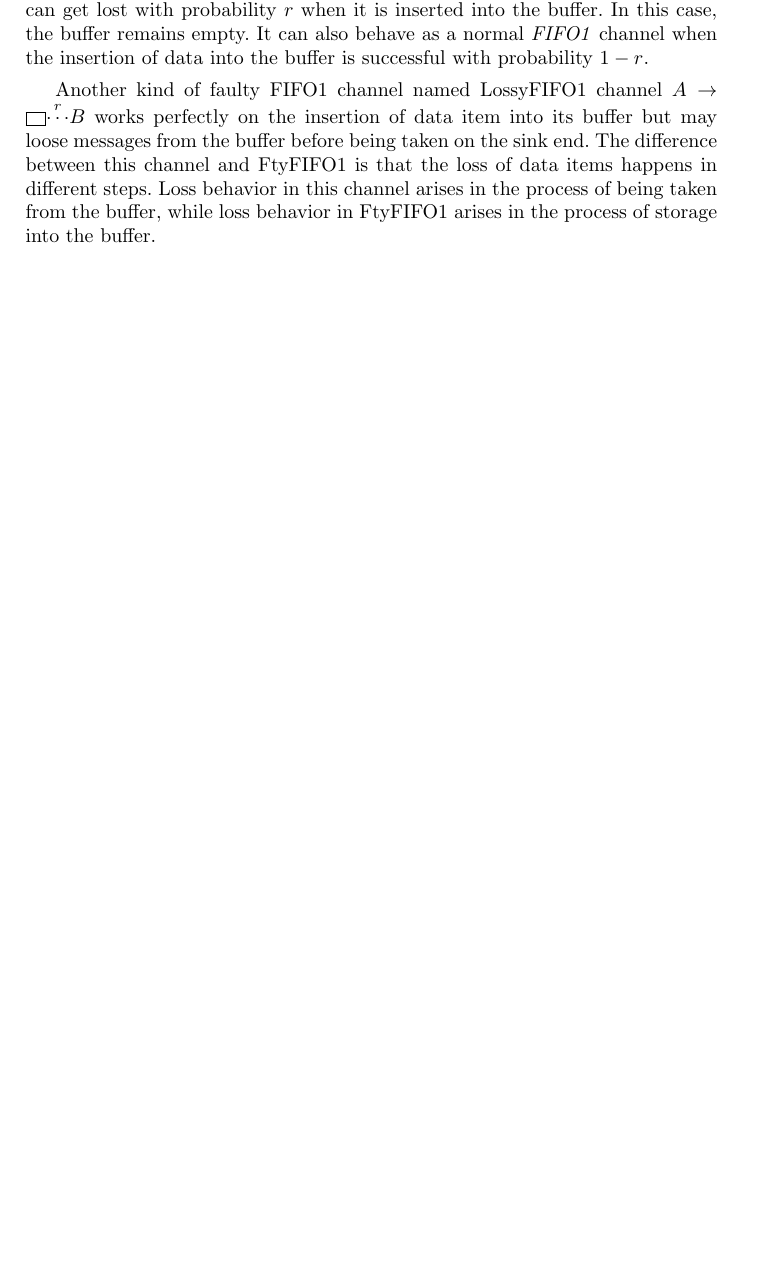
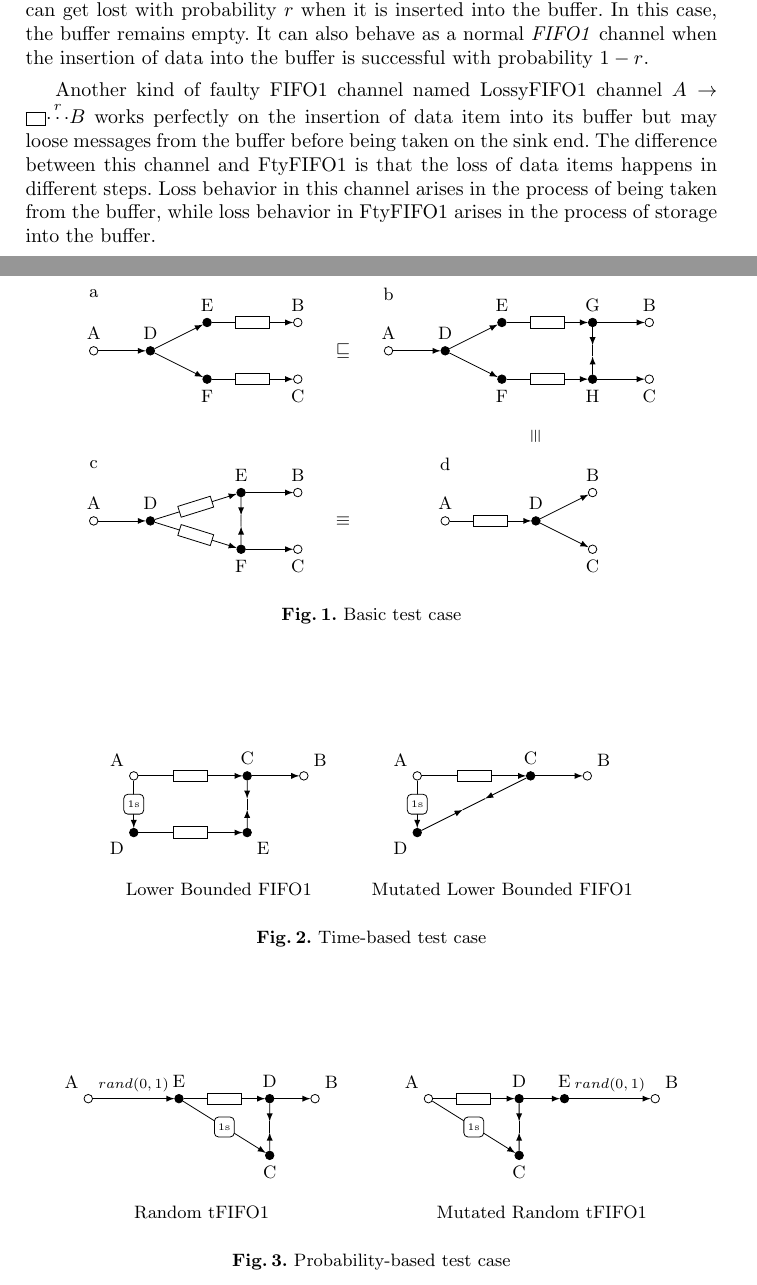
Before and after one commit to Rainco-S/Z3, a LaTeX document (paper/final.tex): part of page 12 of 13 before the commit and two parts of pages 12 and 13 of 14 after it, the two joined at a grey line, cut so that both start at the same text, the shorter picture padded with empty space. Compiled offline with pdfLaTeX.

Commit message:
add tikz figures

```diff
--- a/paper/final.tex
+++ b/paper/final.tex
@@ -4,6 +4,11 @@
 \usepackage{amsmath}
 \usepackage{amssymb}
 \usepackage{soul}
+\usepackage{graphicx}
+\usepackage{tikz}
+
+\input{tikz_template}
+
 \bibliographystyle{splncs03}
 \def\UrlFont{\rmfamily}
 
@@ -378,6 +383,180 @@ Another kind of faulty FIFO1 channel named LossyFIFO1 channel $A\to{\setlength{\
 \section{Refinement checking and test case generation in Z3}
 \subsection{Test case for connectors}
 
+\begin{figure}[htbp] % Basic test case
+  \centering
+    \begin{tikzpicture}[x=2cm, y=1cm]
+    \tikzstyle{node0}=[circle, draw, fill=white, inner sep=0pt, minimum size=1.5mm]
+    \tikzstyle{node1}=[circle, draw, fill=black, inner sep=0pt, minimum size=1.5mm]
+
+    % connector 1
+    \node[node0, label=above:A] (A1) at (0, -0.5) {};
+    \node[node0, label=above:B] (B1) at (1.8, 0) {};
+    \node[node0, label=below:C] (C1) at (1.8, -1) {};
+    \node[node1, label=above:D] (D1) at (0.5, -0.5) {};
+    \node[node1, label=above:E] (E1) at (1, 0) {};
+    \node[node1, label=below:F] (F1) at (1, -1) {};
+
+    \chanSync{A1}{D1}
+    \chanSync{D1}{E1}
+    \chanSync{D1}{F1}
+    \chanFifoOne{E1}{B1}
+    \chanFifoOne{F1}{C1}
+
+    \node at (0, 0.5) {a};
+
+    \node at (2.2, -0.5) {$\sqsubseteq$};
+
+    % connector 2
+    \coordinate (off2) at (2.6, 0);
+    \node[node0, label=above:A] (A2) at ($(off2) + (0, -0.5)$) {};
+    \node[node0, label=above:B] (B2) at ($(off2) + (2.3, 0)$) {};
+    \node[node0, label=below:C] (C2) at ($(off2) + (2.3, -1)$) {};
+    \node[node1, label=above:D] (D2) at ($(off2) + (0.5, -0.5)$) {};
+    \node[node1, label=above:E] (E2) at ($(off2) + (1, 0)$) {};
+    \node[node1, label=below:F] (F2) at ($(off2) + (1, -1)$) {};
+    \node[node1, label=above:G] (G2) at ($(off2) + (1.8, 0)$) {};
+    \node[node1, label=below:H] (H2) at ($(off2) + (1.8, -1)$) {};
+
+    \chanSync{A2}{D2}
+    \chanSync{D2}{E2}
+    \chanSync{D2}{F2}
+    \chanFifoOne{E2}{G2}
+    \chanFifoOne{F2}{H2}
+    \chanSyncDrain{G2}{H2}
+    \chanSync{G2}{B2}
+    \chanSync{H2}{C2}
+
+    \node at ($(off2)+(0, 0.5)$) {b};
+
+    \node[rotate=90] at (3.9, -2) {$\equiv$};
+
+    % connector 3
+    \coordinate (off3) at (0, -3);
+    \node[node0, label=above:A] (A1) at ($(off3) + (0, -0.5)$) {};
+    \node[node0, label=above:B] (B1) at ($(off3) + (1.8, 0)$) {};
+    \node[node0, label=below:C] (C1) at ($(off3) + (1.8, -1)$) {};
+    \node[node1, label=above:D] (D1) at ($(off3) + (0.5, -0.5)$) {};
+    \node[node1, label=above:E] (E1) at ($(off3) + (1.3, 0)$) {};
+    \node[node1, label=below:F] (F1) at ($(off3) + (1.3, -1)$) {};
+
+    \chanSync{A1}{D1}
+    \chanFifoOne{D1}{E1}
+    \chanFifoOne{D1}{F1}
+    \chanSyncDrain{E1}{F1}
+    \chanSync{E1}{B1}
+    \chanSync{F1}{C1}
+
+    \node at ($(off3)+(0, 0.5)$) {c};
+
+    \node at (2.2, -3.5) {$\equiv$};
+
+    % connector 4
+    \coordinate (off4) at (3.1, -3);
+    \node[node0, label=above:A] (A1) at ($(off4) + (0, -0.5)$) {};
+    \node[node0, label=above:B] (B1) at ($(off4) + (1.3, 0)$) {};
+    \node[node0, label=below:C] (C1) at ($(off4) + (1.3, -1)$) {};
+    \node[node1, label=above:D] (D1) at ($(off4) + (0.8, -0.5)$) {};
+
+    \chanFifoOne{A1}{D1}
+    \chanSync{D1}{B1}
+    \chanSync{D1}{C1}
+
+    \node at ($(off4)+(0, 0.5)$) {d};
+
+    \end{tikzpicture}
+  \caption{Basic test case}
+  \label{fig:c1}
+\end{figure}
+
+ % Time-based test case
+\begin{figure}[htbp]
+  \centering
+    \begin{tikzpicture}[x=2cm, y=1cm]
+    \tikzstyle{node0}=[circle, draw, fill=white, inner sep=0pt, minimum size=1.5mm]
+    \tikzstyle{node1}=[circle, draw, fill=black, inner sep=0pt, minimum size=1.5mm]
+
+    % connector 1
+    \node[node0, label=above left:A] (A1) at (0, 0) {};
+    \node[node0, label=above right:B] (B1) at (1.5, 0) {};
+    \node[node1, label=above:C] (C1) at (1, 0) {};
+    \node[node1, label=below left:D] (D1) at (0, -1) {};
+    \node[node1, label=below right:E] (E1) at (1, -1) {};
+
+    \chanFifoOne{A1}{C1}
+    \chanTimert{A1}{D1}{1s}
+    \chanFifoOne{D1}{E1}
+    \chanSyncDrain{C1}{E1}
+    \chanSync{C1}{B1}
+
+    \node at (0.75, -2) {Lower Bounded FIFO1};
+
+    % connector 2
+    \coordinate (off) at (2.5, 0);
+    \node[node0, label=above left:A] (A2) at ($(off) + (0, 0)$) {};
+    \node[node0, label=above right:B] (B2) at ($(off) + (1.5, 0)$) {};
+    \node[node1, label=above:C] (C2) at ($(off) + (1, 0)$) {};
+    \node[node1, label=below left:D] (D2) at ($(off) + (0, -1)$) {};
+
+    \chanFifoOne{A2}{C2}
+    \chanTimert{A2}{D2}{1s}
+    \chanSyncDrain{C2}{D2}
+    \chanSync{C2}{B2}
+
+    \node at ($(off)+(0.75, -2)$) {Mutated Lower Bounded FIFO1};
+
+    \end{tikzpicture}
+  \caption{Time-based test case}
+  \label{fig:c2}
+\end{figure}
+
+ % Probability-based test case
+\begin{figure}[htbp]
+  \centering
+    \begin{tikzpicture}[x=2cm, y=1cm]
+    \tikzstyle{node0}=[circle, draw, fill=white, inner sep=0pt, minimum size=1.5mm]
+    \tikzstyle{node1}=[circle, draw, fill=black, inner sep=0pt, minimum size=1.5mm]
+
+    % connector 1
+    \node[node0, label=above left:A] (A1) at (0, 0) {};
+    \node[node0, label=above right:B] (B1) at (2, 0) {};
+    \node[node1, label=below:C] (C1) at (1.6, -1) {};
+    \node[node1, label=above:D] (D1) at (1.6, 0) {};
+    \node[node1, label=above:E] (E1) at (0.8, 0) {};
+
+    \chanRdmSync{A1}{E1}{$rand(0, 1)$}
+    \chanFifoOne{E1}{D1}
+    \chanTimert{E1}{C1}{1s}
+    \chanSyncDrain{C1}{D1}
+    \chanSync{D1}{B1}
+
+    \node at (1, -2) {Random tFIFO1};
+
+    % connector 2
+    \coordinate (off) at (3, 0);
+    \node[node0, label=above left:A] (A1) at ($(off) + (0, 0)$) {};
+    \node[node0, label=above right:B] (B1) at ($(off) + (2, 0)$) {};
+    \node[node1, label=below:C] (C1) at ($(off) + (0.8, -1)$) {};
+    \node[node1, label=above:D] (D1) at ($(off) + (0.8, 0)$) {};
+    \node[node1, label=above:E] (E1) at ($(off) + (1.2, 0)$) {};
+
+    \chanSync{D1}{E1}
+    \chanFifoOne{A1}{D1}
+    \chanTimert{A1}{C1}{1s}
+    \chanSyncDrain{C1}{D1}
+    \chanRdmSync{E1}{B1}{$rand(0, 1)$}
+
+    \node at ($(off)+(1, -2)$) {Mutated Random tFIFO1};
+
+    \end{tikzpicture}
+  \caption{Probability-based test case}
+  \label{fig:c3}
+\end{figure}
+
+
+
+
+
 \subsection{Refinement checking}
 
 
```
Also changed, not shown: paper/tikz_template.tex (added, +97 -0 lines), paper/final.pdf, 4 other files.
